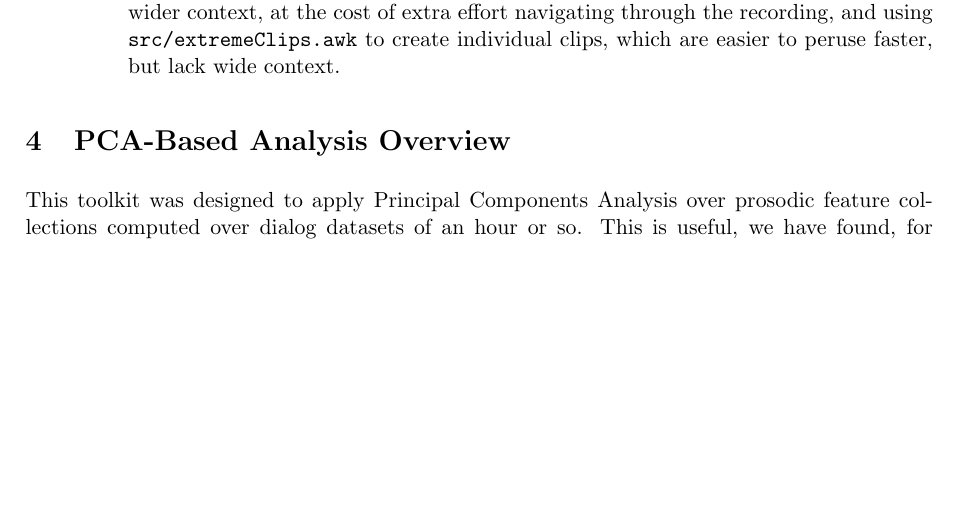
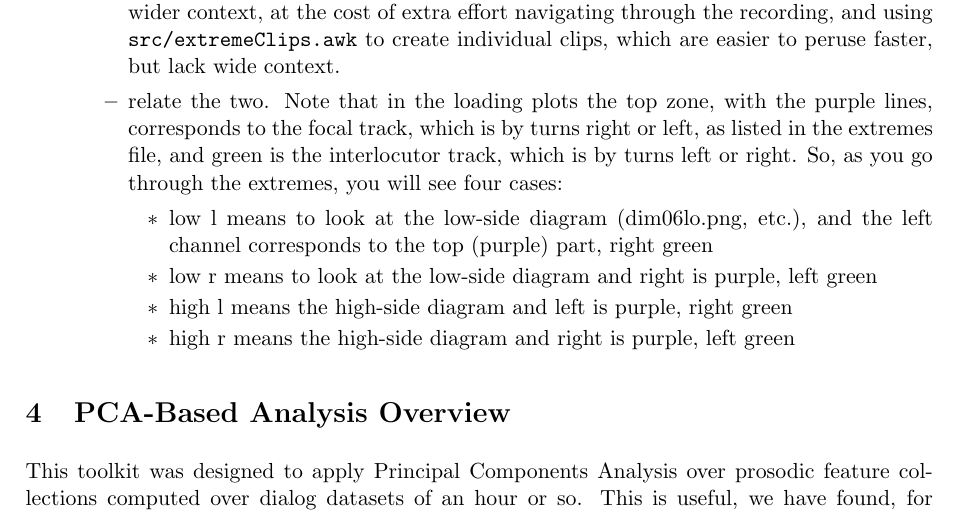
Before and after one commit to nigelgward/midlevel, a LaTeX document (doc/mlv7.tex): part of page 2 of 17, cut so that both start at the same text, the shorter picture padded with empty space. Compiled offline with pdfLaTeX.

Commit message:
making documentation more explicit

```diff
--- a/doc/mlv7.tex
+++ b/doc/mlv7.tex
@@ -149,6 +149,17 @@ of a language or dataset:
   at the cost of extra effort navigating through the recording, and
   using {\tt src/extremeClips.awk} to create individual clips, which
   are easier to peruse faster, but lack wide context.
+  \item relate the two.  Note that in the loading plots the top zone,
+    with the purple lines, corresponds to the focal track, which is by
+    turns right or left, as listed in the extremes file, and green is
+    the interlocutor track, which is by turns left or right.  So, as
+    you go through the extremes, you will see  four cases:
+    \begin{itemize}
+\item low l means to look at the low-side diagram (dim06lo.png, etc.), and the left channel corresponds to the top (purple) part, right green
+\item low r means to look at the low-side diagram and right is purple, left green
+\item  high l means  the high-side diagram and left is purple, right green
+\item  high r means the high-side diagram and right is purple, left green
+\end{itemize}
 \end{itemize}
 \end{itemize}
 
```
Also changed, not shown: doc/mlv7.pdf.
